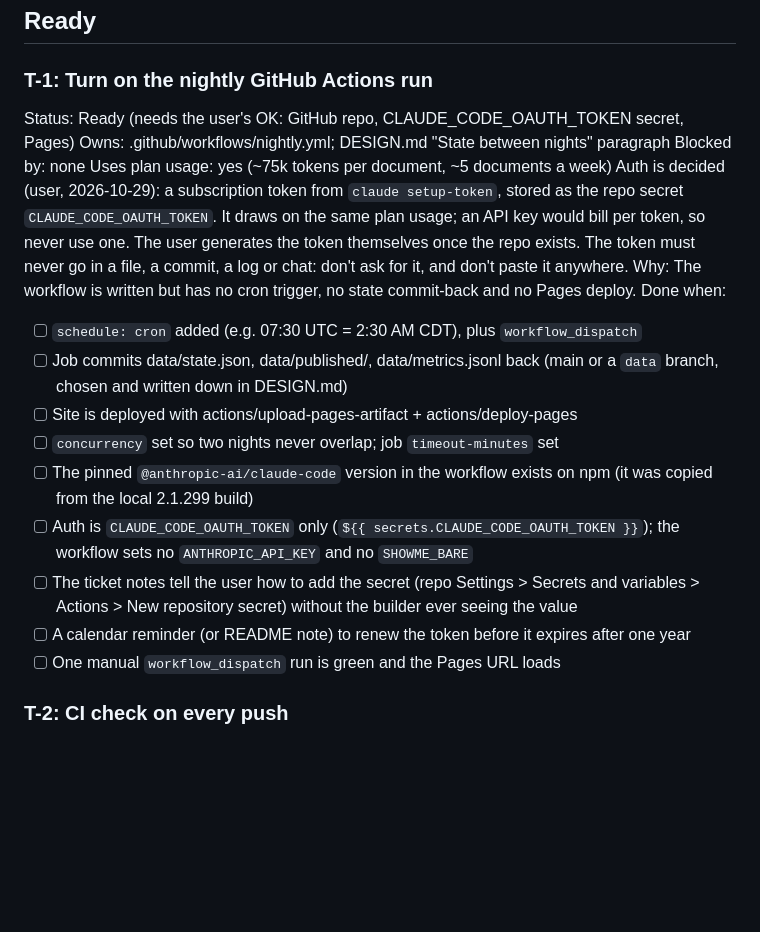
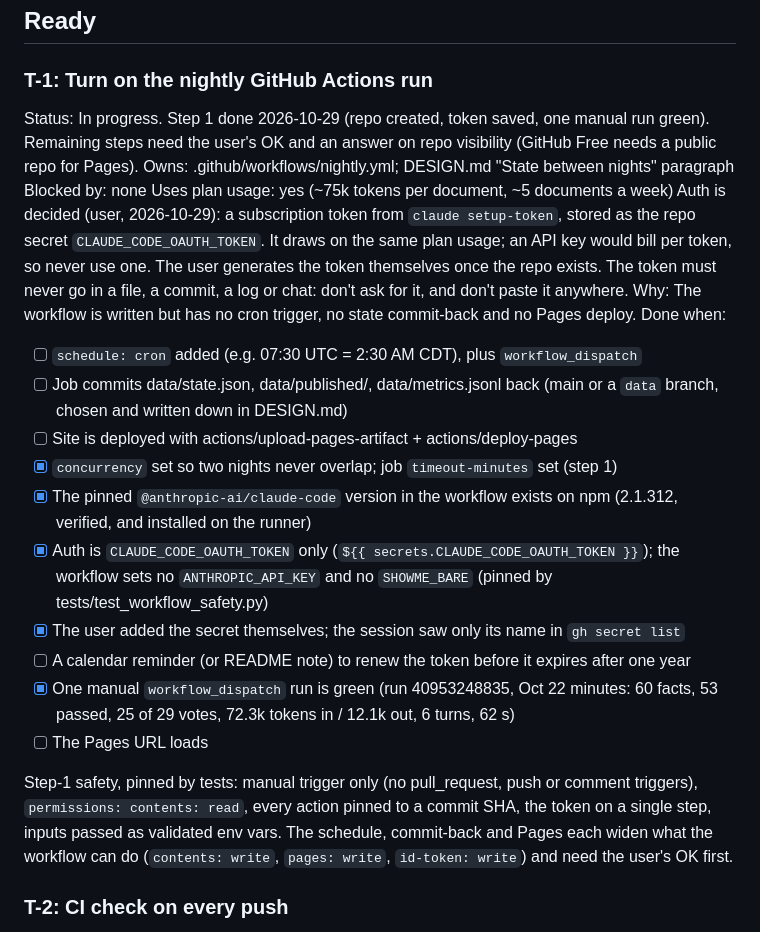
Before and after one commit to krisrchesney/showme-council, a Markdown page: TASKS.md, the part around the change. GitHub-like rendering; blank space fills up the shorter version.

Commit message:
T-1 step 1 done: record the first green manual run
Repo created, token saved by the user, one workflow_dispatch run green on the
Oct 22 minutes (60 facts, 53 passed, 25 of 29 votes, 72.3k tokens in / 12.1k out,
6 turns, 62 s). Remaining T-1 steps (schedule, commit-back, Pages) wait for the
user's OK and an answer on repo visibility.

Co-Authored-By: Claude Sonnet 5.5 <noreply@anthropic.com>

```diff
--- a/TASKS.md
+++ b/TASKS.md
@@ -18,7 +18,8 @@ Template:
 ## Ready
 
 ### T-1: Turn on the nightly GitHub Actions run
-Status: Ready (needs the user's OK: GitHub repo, CLAUDE_CODE_OAUTH_TOKEN secret, Pages)
+Status: In progress. Step 1 done 2026-10-29 (repo created, token saved, one manual run green). Remaining steps need the user's OK and
+an answer on repo visibility (GitHub Free needs a public repo for Pages).
 Owns: .github/workflows/nightly.yml; DESIGN.md "State between nights" paragraph
 Blocked by: none
 Uses plan usage: yes (~75k tokens per document, ~5 documents a week)
@@ -31,12 +32,17 @@ Done when:
 - [ ] `schedule: cron` added (e.g. 07:30 UTC = 2:30 AM CDT), plus `workflow_dispatch`
 - [ ] Job commits data/state.json, data/published/, data/metrics.jsonl back (main or a `data` branch, chosen and written down in DESIGN.md)
 - [ ] Site is deployed with actions/upload-pages-artifact + actions/deploy-pages
-- [ ] `concurrency` set so two nights never overlap; job `timeout-minutes` set
-- [ ] The pinned `@anthropic-ai/claude-code` version in the workflow exists on npm (it was copied from the local 2.1.299 build)
-- [ ] Auth is `CLAUDE_CODE_OAUTH_TOKEN` only (`${{ secrets.CLAUDE_CODE_OAUTH_TOKEN }}`); the workflow sets no `ANTHROPIC_API_KEY` and no `SHOWME_BARE`
-- [ ] The ticket notes tell the user how to add the secret (repo Settings > Secrets and variables > Actions > New repository secret) without the builder ever seeing the value
+- [x] `concurrency` set so two nights never overlap; job `timeout-minutes` set (step 1)
+- [x] The pinned `@anthropic-ai/claude-code` version in the workflow exists on npm (2.1.312, verified, and installed on the runner)
+- [x] Auth is `CLAUDE_CODE_OAUTH_TOKEN` only (`${{ secrets.CLAUDE_CODE_OAUTH_TOKEN }}`); the workflow sets no `ANTHROPIC_API_KEY` and no `SHOWME_BARE` (pinned by tests/test_workflow_safety.py)
+- [x] The user added the secret themselves; the session saw only its name in `gh secret list`
 - [ ] A calendar reminder (or README note) to renew the token before it expires after one year
-- [ ] One manual `workflow_dispatch` run is green and the Pages URL loads
+- [x] One manual `workflow_dispatch` run is green (run 40953248835, Oct 22 minutes: 60 facts, 53 passed, 25 of 29 votes, 72.3k tokens in / 12.1k out, 6 turns, 62 s)
+- [ ] The Pages URL loads
+
+Step-1 safety, pinned by tests: manual trigger only (no pull_request, push or comment triggers), `permissions: contents: read`, every action pinned to a
+commit SHA, the token on a single step, inputs passed as validated env vars. The schedule, commit-back and Pages each widen what the workflow can do
+(`contents: write`, `pages: write`, `id-token: write`) and need the user's OK first.
 
 ### T-2: CI check on every push
 Status: Ready
```
